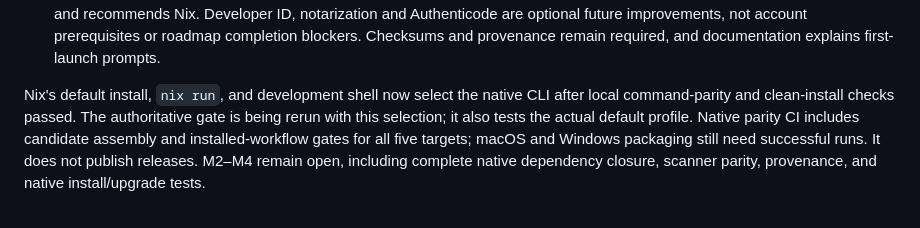
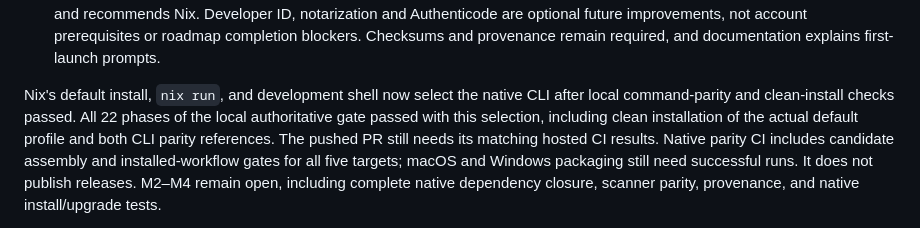
Before and after one commit to mtonnberg/tesl, a Markdown page: roadmap/next/mainstream_installation.md, the part around one of its changes. Rendered like a GitHub page.

Commit message:
Record passing native Nix default acceptance

```diff
--- a/roadmap/next/mainstream_installation.md
+++ b/roadmap/next/mainstream_installation.md
@@ -84,8 +84,10 @@ Implemented so far:
   required, and documentation explains first-launch prompts.
 
 Nix's default install, `nix run`, and development shell now select the native CLI
-after local command-parity and clean-install checks passed. The authoritative gate
-is being rerun with this selection; it also tests the actual default profile.
+after local command-parity and clean-install checks passed. All 22 phases of the
+local authoritative gate passed with this selection, including clean installation
+of the actual default profile and both CLI parity references. The pushed PR still
+needs its matching hosted CI results.
 Native parity CI includes candidate assembly and installed-workflow gates for all
 five targets; macOS and Windows packaging still need successful runs. It does not
 publish releases. M2–M4 remain open, including complete native
```
Also changed, not shown: other parts of roadmap/next/mainstream_installation.md (+1 -1 lines).
